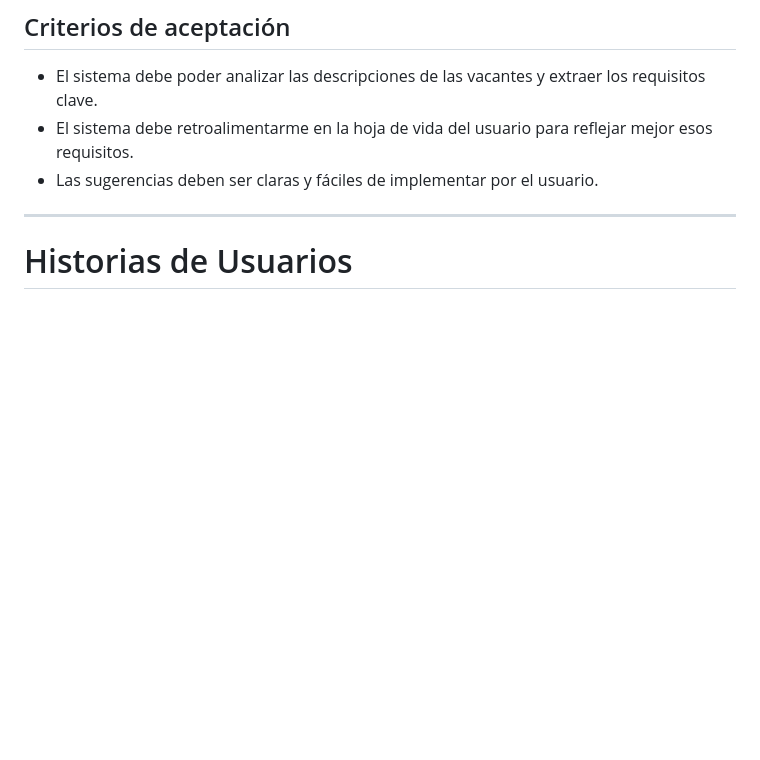
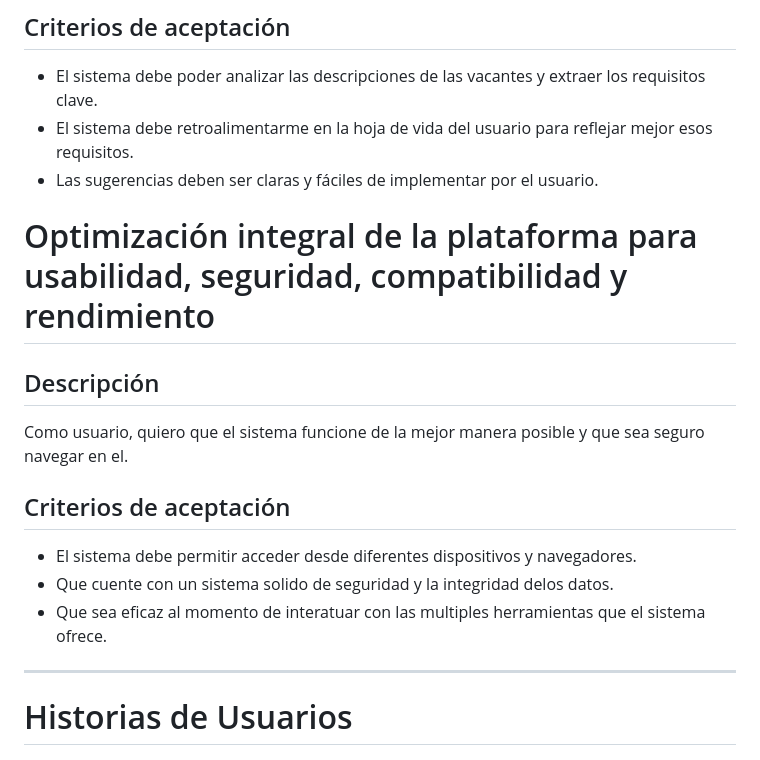
Before and after one commit to nfgarciat/Ing-software, a Markdown page: HistoriasUsuario.md, the part around the change. Drawn GitHub-style; blank space fills up the shorter version.

```diff
--- a/HistoriasUsuario.md
+++ b/HistoriasUsuario.md
@@ -34,6 +34,16 @@ Como usuario, quiero que el sistema analice las descripciones de las vacantes y
 - El sistema debe poder analizar las descripciones de las vacantes y extraer los requisitos clave.
 - El sistema debe retroalimentarme en la hoja de vida del usuario para reflejar mejor esos requisitos.
 - Las sugerencias deben ser claras y fáciles de implementar por el usuario.
+
+# Optimización integral de la plataforma para usabilidad, seguridad, compatibilidad y rendimiento
+
+## Descripción
+Como usuario, quiero que el sistema funcione de la mejor manera posible y que sea seguro navegar en el.
+
+## Criterios de aceptación
+- El sistema debe permitir acceder desde diferentes dispositivos y navegadores.
+- Que cuente con un sistema solido de seguridad y la integridad delos datos.
+- Que sea eficaz al momento de interatuar con las multiples herramientas que el sistema ofrece.
 
 -----------------------------------------------------------------
 # Historias de Usuarios
```
